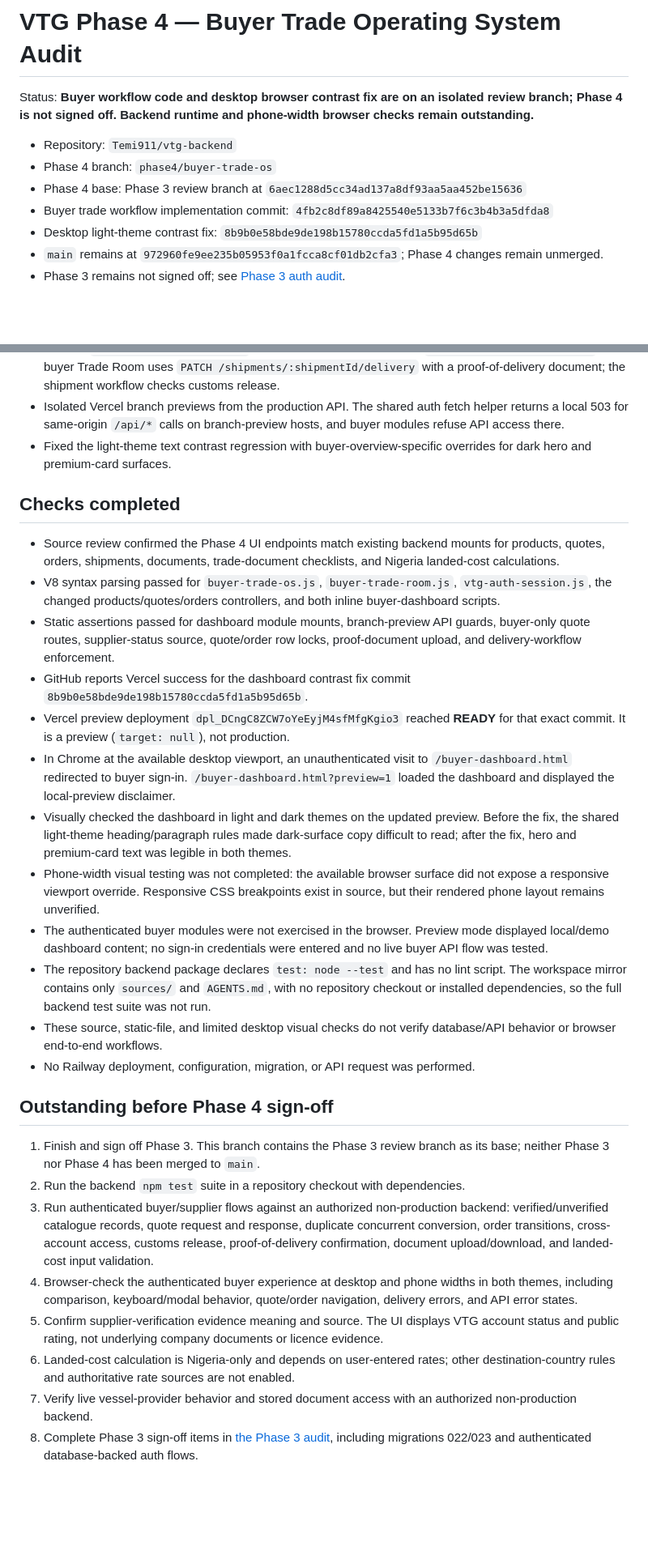
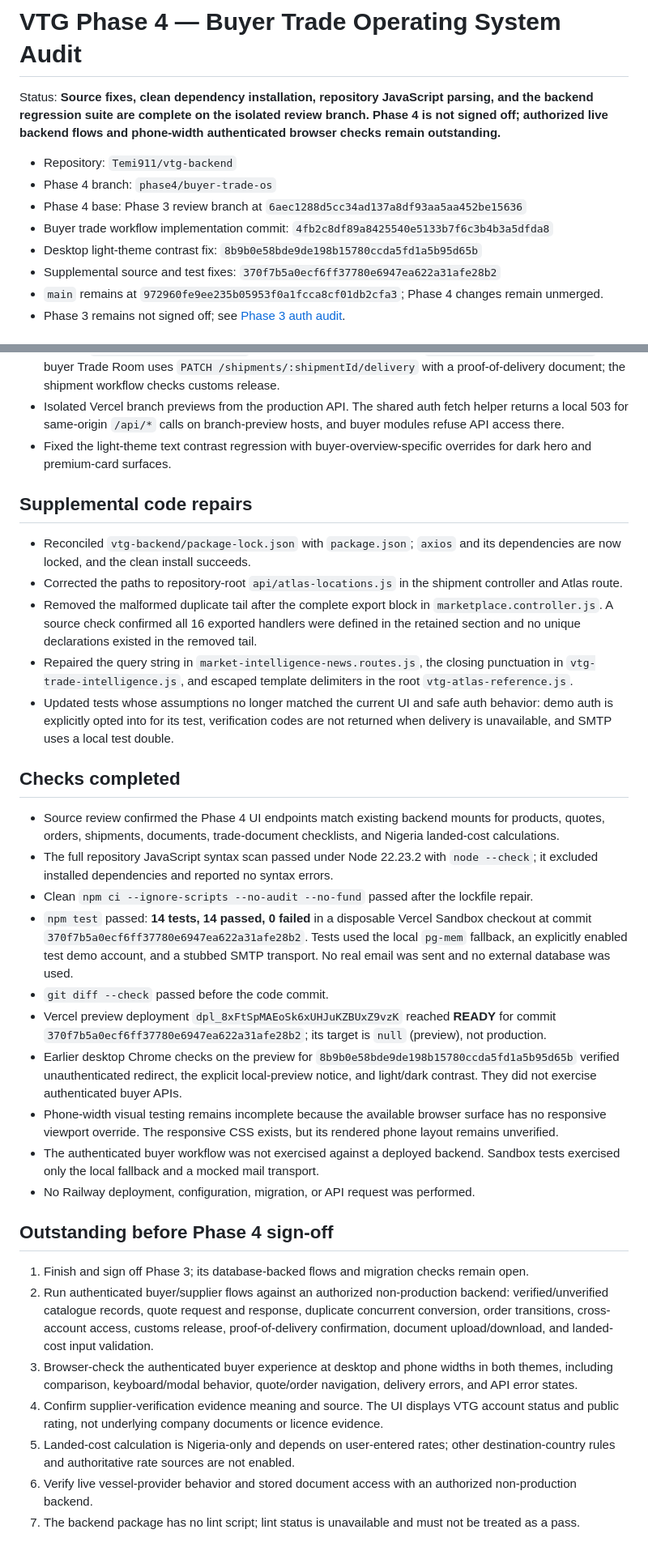
Before and after one commit to Temi911/vtg-backend, a Markdown page: docs/VTG_PHASE4_BUYER_TRADE_OS_AUDIT.md, 2 parts joined by grey strips. Shown at 81% size. GitHub-like rendering; blank space fills up the shorter version.

Commit message:
Record Phase 3 and 4 verification results

```diff
--- a/docs/VTG_PHASE4_BUYER_TRADE_OS_AUDIT.md
+++ b/docs/VTG_PHASE4_BUYER_TRADE_OS_AUDIT.md
@@ -1,12 +1,13 @@
 # VTG Phase 4 — Buyer Trade Operating System Audit
 
-Status: **Buyer workflow code and desktop browser contrast fix are on an isolated review branch; Phase 4 is not signed off. Backend runtime and phone-width browser checks remain outstanding.**
+Status: **Source fixes, clean dependency installation, repository JavaScript parsing, and the backend regression suite are complete on the isolated review branch. Phase 4 is not signed off; authorized live backend flows and phone-width authenticated browser checks remain outstanding.**
 
 - Repository: `Temi911/vtg-backend`
 - Phase 4 branch: `phase4/buyer-trade-os`
 - Phase 4 base: Phase 3 review branch at `6aec1288d5cc34ad137a8df93aa5aa452be15636`
 - Buyer trade workflow implementation commit: `4fb2c8df89a8425540e5133b7f6c3b4b3a5dfda8`
 - Desktop light-theme contrast fix: `8b9b0e58bde9de198b15780ccda5fd1a5b95d65b`
+- Supplemental source and test fixes: `370f7b5a0ecf6ff37780e6947ea622a31afe28b2`
 - `main` remains at `972960fe9ee235b05953f0a1fcca8cf01db2cfa3`; Phase 4 changes remain unmerged.
 - Phase 3 remains not signed off; see [Phase 3 auth audit](VTG_PHASE3_AUTH_ACCOUNT_AUDIT.md).
 
@@ -36,28 +37,33 @@ Buyer sourcing and supplier comparison, supplier verification status, quote requ
 - Isolated Vercel branch previews from the production API. The shared auth fetch helper returns a local 503 for same-origin `/api/*` calls on branch-preview hosts, and buyer modules refuse API access there.
 - Fixed the light-theme text contrast regression with buyer-overview-specific overrides for dark hero and premium-card surfaces.
 
+## Supplemental code repairs
+
+- Reconciled `vtg-backend/package-lock.json` with `package.json`; `axios` and its dependencies are now locked, and the clean install succeeds.
+- Corrected the paths to repository-root `api/atlas-locations.js` in the shipment controller and Atlas route.
+- Removed the malformed duplicate tail after the complete export block in `marketplace.controller.js`. A source check confirmed all 16 exported handlers were defined in the retained section and no unique declarations existed in the removed tail.
+- Repaired the query string in `market-intelligence-news.routes.js`, the closing punctuation in `vtg-trade-intelligence.js`, and escaped template delimiters in the root `vtg-atlas-reference.js`.
+- Updated tests whose assumptions no longer matched the current UI and safe auth behavior: demo auth is explicitly opted into for its test, verification codes are not returned when delivery is unavailable, and SMTP uses a local test double.
+
 ## Checks completed
 
 - Source review confirmed the Phase 4 UI endpoints match existing backend mounts for products, quotes, orders, shipments, documents, trade-document checklists, and Nigeria landed-cost calculations.
-- V8 syntax parsing passed for `buyer-trade-os.js`, `buyer-trade-room.js`, `vtg-auth-session.js`, the changed products/quotes/orders controllers, and both inline buyer-dashboard scripts.
-- Static assertions passed for dashboard module mounts, branch-preview API guards, buyer-only quote routes, supplier-status source, quote/order row locks, proof-document upload, and delivery-workflow enforcement.
-- GitHub reports Vercel success for the dashboard contrast fix commit `8b9b0e58bde9de198b15780ccda5fd1a5b95d65b`.
-- Vercel preview deployment `dpl_DCngC8ZCW7oYeEyjM4sfMfgKgio3` reached **READY** for that exact commit. It is a preview (`target: null`), not production.
-- In Chrome at the available desktop viewport, an unauthenticated visit to `/buyer-dashboard.html` redirected to buyer sign-in. `/buyer-dashboard.html?preview=1` loaded the dashboard and displayed the local-preview disclaimer.
-- Visually checked the dashboard in light and dark themes on the updated preview. Before the fix, the shared light-theme heading/paragraph rules made dark-surface copy difficult to read; after the fix, hero and premium-card text was legible in both themes.
-- Phone-width visual testing was not completed: the available browser surface did not expose a responsive viewport override. Responsive CSS breakpoints exist in source, but their rendered phone layout remains unverified.
-- The authenticated buyer modules were not exercised in the browser. Preview mode displayed local/demo dashboard content; no sign-in credentials were entered and no live buyer API flow was tested.
-- The repository backend package declares `test: node --test` and has no lint script. The workspace mirror contains only `sources/` and `AGENTS.md`, with no repository checkout or installed dependencies, so the full backend test suite was not run.
-- These source, static-file, and limited desktop visual checks do not verify database/API behavior or browser end-to-end workflows.
+- The full repository JavaScript syntax scan passed under Node 22.23.2 with `node --check`; it excluded installed dependencies and reported no syntax errors.
+- Clean `npm ci --ignore-scripts --no-audit --no-fund` passed after the lockfile repair.
+- `npm test` passed: **14 tests, 14 passed, 0 failed** in a disposable Vercel Sandbox checkout at commit `370f7b5a0ecf6ff37780e6947ea622a31afe28b2`. Tests used the local `pg-mem` fallback, an explicitly enabled test demo account, and a stubbed SMTP transport. No real email was sent and no external database was used.
+- `git diff --check` passed before the code commit.
+- Vercel preview deployment `dpl_8xFtSpMAEoSk6xUHJuKZBUxZ9vzK` reached **READY** for commit `370f7b5a0ecf6ff37780e6947ea622a31afe28b2`; its target is `null` (preview), not production.
+- Earlier desktop Chrome checks on the preview for `8b9b0e58bde9de198b15780ccda5fd1a5b95d65b` verified unauthenticated redirect, the explicit local-preview notice, and light/dark contrast. They did not exercise authenticated buyer APIs.
+- Phone-width visual testing remains incomplete because the available browser surface has no responsive viewport override. The responsive CSS exists, but its rendered phone layout remains unverified.
+- The authenticated buyer workflow was not exercised against a deployed backend. Sandbox tests exercised only the local fallback and a mocked mail transport.
 - No Railway deployment, configuration, migration, or API request was performed.
 
 ## Outstanding before Phase 4 sign-off
 
-1. Finish and sign off Phase 3. This branch contains the Phase 3 review branch as its base; neither Phase 3 nor Phase 4 has been merged to `main`.
-2. Run the backend `npm test` suite in a repository checkout with dependencies.
-3. Run authenticated buyer/supplier flows against an authorized non-production backend: verified/unverified catalogue records, quote request and response, duplicate concurrent conversion, order transitions, cross-account access, customs release, proof-of-delivery confirmation, document upload/download, and landed-cost input validation.
-4. Browser-check the authenticated buyer experience at desktop and phone widths in both themes, including comparison, keyboard/modal behavior, quote/order navigation, delivery errors, and API error states.
-5. Confirm supplier-verification evidence meaning and source. The UI displays VTG account status and public rating, not underlying company documents or licence evidence.
-6. Landed-cost calculation is Nigeria-only and depends on user-entered rates; other destination-country rules and authoritative rate sources are not enabled.
-7. Verify live vessel-provider behavior and stored document access with an authorized non-production backend.
-8. Complete Phase 3 sign-off items in [the Phase 3 audit](VTG_PHASE3_AUTH_ACCOUNT_AUDIT.md), including migrations 022/023 and authenticated database-backed auth flows.
+1. Finish and sign off Phase 3; its database-backed flows and migration checks remain open.
+2. Run authenticated buyer/supplier flows against an authorized non-production backend: verified/unverified catalogue records, quote request and response, duplicate concurrent conversion, order transitions, cross-account access, customs release, proof-of-delivery confirmation, document upload/download, and landed-cost input validation.
+3. Browser-check the authenticated buyer experience at desktop and phone widths in both themes, including comparison, keyboard/modal behavior, quote/order navigation, delivery errors, and API error states.
+4. Confirm supplier-verification evidence meaning and source. The UI displays VTG account status and public rating, not underlying company documents or licence evidence.
+5. Landed-cost calculation is Nigeria-only and depends on user-entered rates; other destination-country rules and authoritative rate sources are not enabled.
+6. Verify live vessel-provider behavior and stored document access with an authorized non-production backend.
+7. The backend package has no lint script; lint status is unavailable and must not be treated as a pass.
```
Also changed, not shown: docs/VTG_PHASE3_AUTH_ACCOUNT_AUDIT.md (+19 -17 lines).
